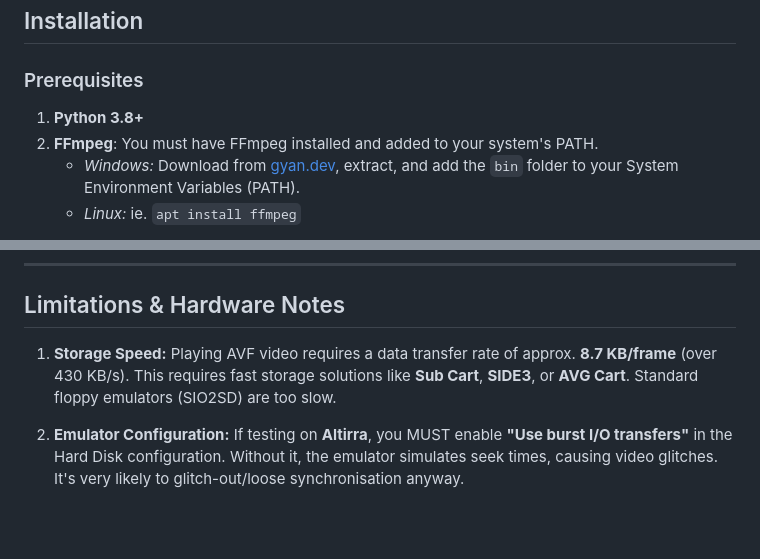
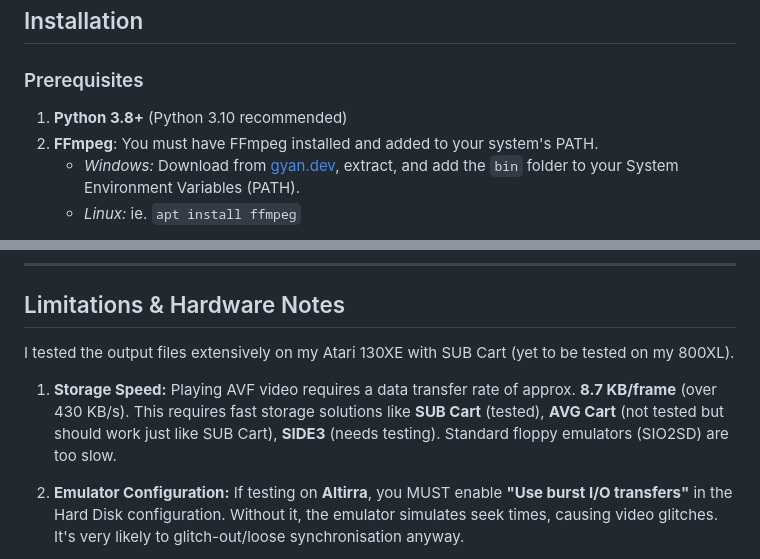
Before and after one commit to HanJammer/avi2atari, a Markdown page: README.md, 2 parts joined by grey strips. Rendered like a GitHub page; blank space fills up the shorter version.

```diff
--- a/README.md
+++ b/README.md
@@ -35,7 +35,7 @@ ie.
 
 ### Prerequisites
 
-1. **Python 3.8+**
+1. **Python 3.8+** (Python 3.10 recommended)
 2. **FFmpeg**: You must have FFmpeg installed and added to your system's PATH.
     - _Windows:_ Download from [gyan.dev](https://www.gyan.dev/ffmpeg/builds/), extract, and add the `bin` folder to your System Environment Variables (PATH).
     - _Linux:_ ie. `apt install ffmpeg`
@@ -160,7 +160,9 @@ Download AVF: [PAL](https://drive.google.com/file/d/1xqwC5dUnTEuFpL4qeniVdj2TtK0
 
 ## Limitations & Hardware Notes
 
-1. **Storage Speed:** Playing AVF video requires a data transfer rate of approx. **8.7 KB/frame** (over 430 KB/s). This requires fast storage solutions like **Sub Cart**, **SIDE3**, or **AVG Cart**. Standard floppy emulators (SIO2SD) are too slow.
+I tested the output files extensively on my Atari 130XE with SUB Cart (yet to be tested on my 800XL).
+
+1. **Storage Speed:** Playing AVF video requires a data transfer rate of approx. **8.7 KB/frame** (over 430 KB/s). This requires fast storage solutions like **SUB Cart** (tested), **AVG Cart** (not tested but should work just like SUB Cart), **SIDE3** (needs testing). Standard floppy emulators (SIO2SD) are too slow.
 
 2. **Emulator Configuration:** If testing on **Altirra**, you MUST enable **"Use burst I/O transfers"** in the Hard Disk configuration. Without it, the emulator simulates seek times, causing video glitches. It's very likely to glitch-out/loose synchronisation anyway.
 
```
